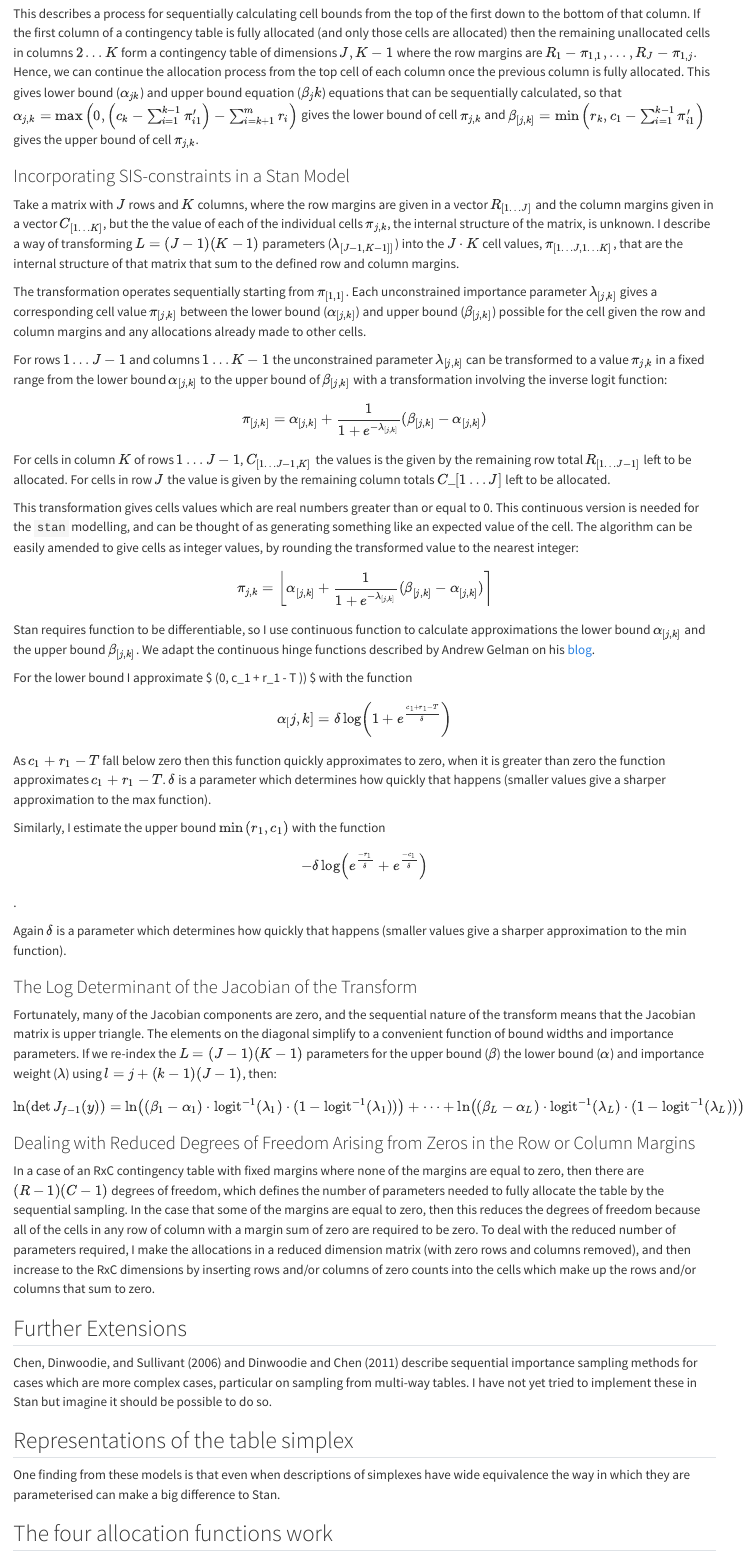
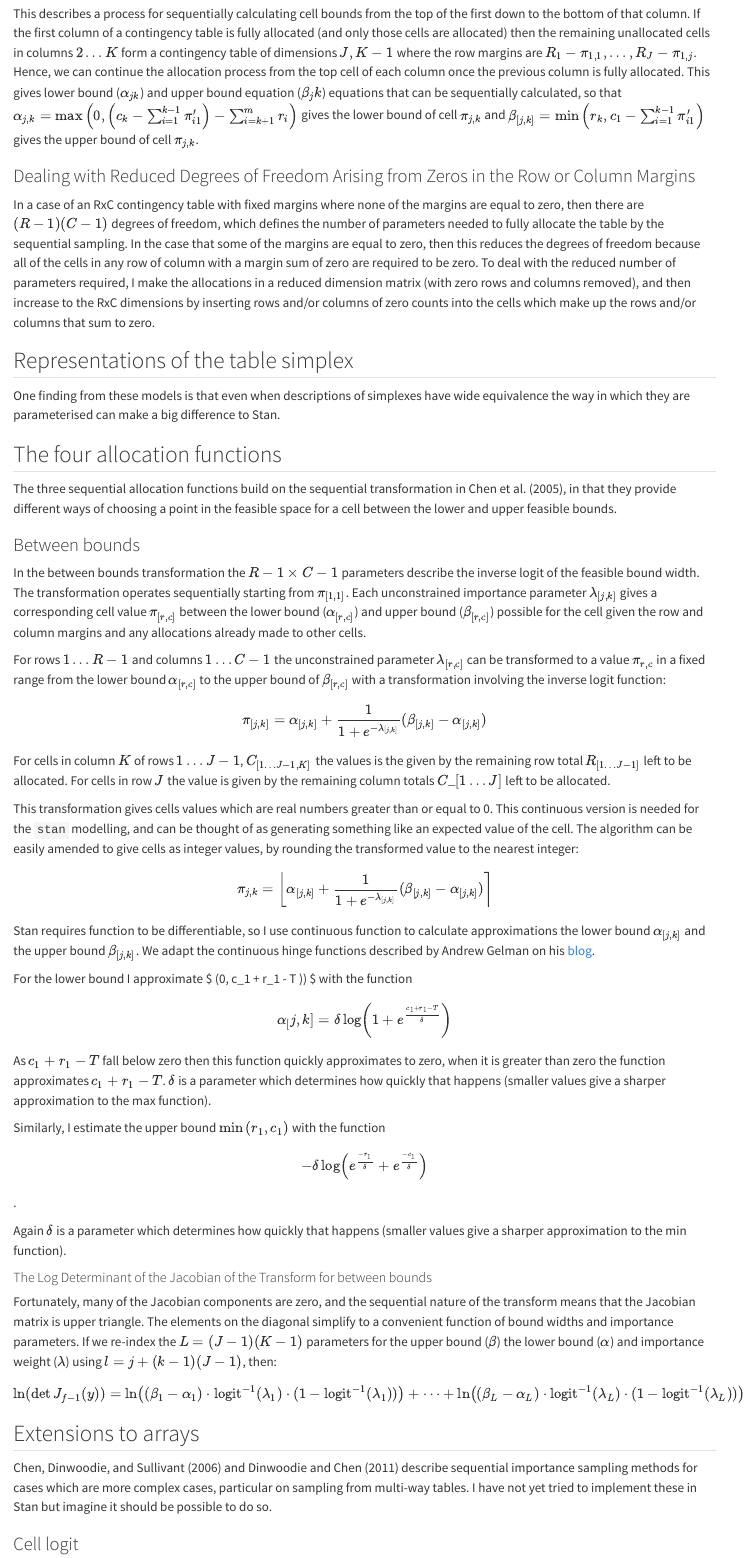
Before and after one commit to gidonc/ssArray, a Quarto document (paper/ssArray_description.qmd): the page in a window 1100 px wide, from 960 px down. Rendered offline with R 4.5, knitr and Pandoc in place of Quarto, with nearby package versions; some code elsewhere in the file could not run offline.

Commit message:
Started description of between bounds case

```diff
--- a/paper/ssArray_description.qmd
+++ b/paper/ssArray_description.qmd
@@ -46,15 +46,28 @@ This is the only condition that $\pi_{11}$ needs to satisfy. Recursively suppose
 
 This describes a process for sequentially calculating cell bounds from the top of the first down to the bottom of that column. If the first column of a contingency table is fully allocated (and only those cells are allocated) then the remaining unallocated cells in columns $2 \dots K$ form a contingency table of dimensions $J, K-1$ where the row margins are $R_1 - \pi_{1,1}, \dots, R_J - \pi_{1,j}$. Hence, we can continue the allocation process from the top cell of each column once the previous column is fully allocated. This gives lower bound ($\alpha_{jk}$) and upper bound equation ($\beta_jk$) equations that can be sequentially calculated, so that $\alpha_{j,k} = \mathrm{max}\left( 0, \left(c_k - \sum_{i=1}^{k-1} \pi_{i1}^{\prime} \right) - \sum_{i=k+1}^{m} r_i\right)$ gives the lower bound of cell $\pi_{j,k}$ and $\beta_{[j,k]} = \mathrm{min}\left(r_k, c_1 - \sum_{i=1}^{k-1} \pi_{i1}^{\prime}\right)$ gives the upper bound of cell $\pi_{j,k}$.
 
-### Incorporating SIS-constraints in a Stan Model
 
-Take a matrix with $J$ rows and $K$ columns, where the row margins are given in a vector $R_{[1 \dots J]}$ and the column margins given in a vector $C_{[1 \dots K]}$, but the the value of each of the individual cells $\pi_{j,k}$, the internal structure of the matrix, is unknown. I describe a way of transforming $L = (J-1)(K-1)$ parameters ($\lambda_{\left[J-1, K-1]\right]}$) into the $J \cdot K$ cell values, $\pi_{[1 \dots J,1 \dots K]}$, that are the internal structure of that matrix that sum to the defined row and column margins.
 
-<!-- We  describe a transformation of parameters $\lambda_{\left[J-1, K-1]\right]}$ in cell values $\pi_{[J, K]}$ such that the cell values sum to  row and column totals given in vectors $R_{[1 \dots J]}$ and $C_{[1 \dots K]}$.  -->
 
-The transformation operates sequentially starting from $\pi_{[1,1]}$. Each unconstrained importance parameter $\lambda_{[j,k]}$ gives a corresponding cell value $\pi_{[j,k]}$ between the lower bound ($\alpha_{[j,k]}$) and upper bound ($\beta_{[j,k]}$) possible for the cell given the row and column margins and any allocations already made to other cells.
+### Dealing with Reduced Degrees of Freedom Arising from Zeros in the Row or Column Margins
 
-For rows $1 \dots J-1$ and columns $1 \dots K-1$ the unconstrained parameter $\lambda_{[j,k]}$ can be transformed to a value $\pi_{j,k}$ in a fixed range from the lower bound $\alpha_{[j,k]}$ to the upper bound of $\beta_{[j,k]}$ with a transformation involving the inverse logit function: $$\pi_{[j,k]} = \alpha_{[j,k]} + \frac{1}{1+e^{-\lambda_{[j,k]}}}(\beta_{[j,k]} - \alpha_{[j,k]})$$
+In a case of an RxC contingency table with fixed margins where none of the margins are equal to zero, then there are $(R - 1)(C - 1)$ degrees of freedom, which defines the number of parameters needed to fully allocate the table by the sequential sampling. In the case that some of the margins are equal to zero, then this reduces the degrees of freedom because all of the cells in any row of column with a margin sum of zero are required to be zero. To deal with the reduced number of parameters required, I make the allocations in a reduced dimension matrix (with zero rows and columns removed), and then increase to the RxC dimensions by inserting rows and/or columns of zero counts into the cells which make up the rows and/or columns that sum to zero.
+
+
+## Representations of the table simplex
+
+One finding from these models is that even when descriptions of simplexes have wide equivalence the way in which they are parameterised can make a big difference to Stan.
+
+## The four allocation functions
+
+The three sequential allocation functions build on the sequential transformation in @Chen2005, in that they provide different ways of choosing a point in the feasible space for a cell between the lower and upper feasible bounds.
+
+### Between bounds
+
+In the between bounds transformation the $R - 1 \times C - 1$ parameters describe the inverse logit of the feasible bound width.
+The transformation operates sequentially starting from $\pi_{[1,1]}$. Each unconstrained importance parameter $\lambda_{[j,k]}$ gives a corresponding cell value $\pi_{[r,c]}$ between the lower bound ($\alpha_{[r,c]}$) and upper bound ($\beta_{[r,c]}$) possible for the cell given the row and column margins and any allocations already made to other cells.
+
+For rows $1 \dots R-1$ and columns $1 \dots C-1$ the unconstrained parameter $\lambda_{[r,c]}$ can be transformed to a value $\pi_{r,c}$ in a fixed range from the lower bound $\alpha_{[r,c]}$ to the upper bound of $\beta_{[r,c]}$ with a transformation involving the inverse logit function: $$\pi_{[j,k]} = \alpha_{[j,k]} + \frac{1}{1+e^{-\lambda_{[j,k]}}}(\beta_{[j,k]} - \alpha_{[j,k]})$$
 
 For cells in column $K$ of rows $1 \dots J-1$, $C_{[1 \dots J-1, K]}$ the values is the given by the remaining row total $R_{[1 \dots J-1]}$ left to be allocated. For cells in row $J$ the value is given by the remaining column totals $C\_{\left[1 \dots J \right]}$ left to be allocated.
 
@@ -73,7 +86,7 @@ $$ -\delta \log \left(e^{\frac{-r_1}{\delta}} + e^{\frac{-c_1}{\delta}} \right)$
 
 Again $\delta$ is a parameter which determines how quickly that happens (smaller values give a sharper approximation to the min function).
 
-### The Log Determinant of the Jacobian of the Transform
+#### The Log Determinant of the Jacobian of the Transform for between bounds
 
 Fortunately, many of the Jacobian components are zero, and the sequential nature of the transform means that the Jacobian matrix is upper triangle. The elements on the diagonal simplify to a convenient function of bound widths and importance parameters. If we re-index the $L = (J - 1)(K - 1)$ parameters for the upper bound ($\beta$) the lower bound ($\alpha$) and importance weight ($\lambda$) using $l = j + (k - 1)(J - 1)$, then:
 
@@ -82,18 +95,14 @@ $$\ln (\det J_{f-1}(y)) = \ln \left( \left(\beta_1 -\alpha_1 \right) \cdot \text
 \ln \left( \left(\beta_L -\alpha_L \right) \cdot \textrm{logit}^{-1}(\lambda_L) \cdot (1 - \textrm{logit}^{-1}(\lambda_L))\right)$$
 
 
-### Dealing with Reduced Degrees of Freedom Arising from Zeros in the Row or Column Margins
-
-In a case of an RxC contingency table with fixed margins where none of the margins are equal to zero, then there are $(R - 1)(C - 1)$ degrees of freedom, which defines the number of parameters needed to fully allocate the table by the sequential sampling. In the case that some of the margins are equal to zero, then this reduces the degrees of freedom because all of the cells in any row of column with a margin sum of zero are required to be zero. To deal with the reduced number of parameters required, I make the allocations in a reduced dimension matrix (with zero rows and columns removed), and then increase to the RxC dimensions by inserting rows and/or columns of zero counts into the cells which make up the rows and/or columns that sum to zero.
-
-## Further Extensions
+## Extensions to arrays
 
 @Chen2006 and @Dinwoodie2011 describe sequential importance sampling methods for cases which are more complex cases, particular on sampling from multi-way tables. I have not yet tried to implement these in Stan but imagine it should be possible to do so.
 
+### Cell logit
 
-## Representations of the table simplex
+### Adjusted row
 
-One finding from these models is that even when descriptions of simplexes have wide equivalence the way in which they are parameterised can make a big difference to Stan.
 
-## The four allocation functions work
+### Adjusted table
 
```
Also changed, not shown: paper/ssArray_description.qmd (12 more changed lines).
